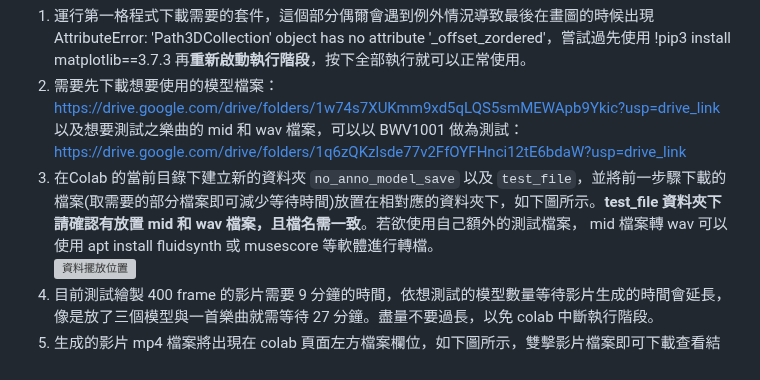
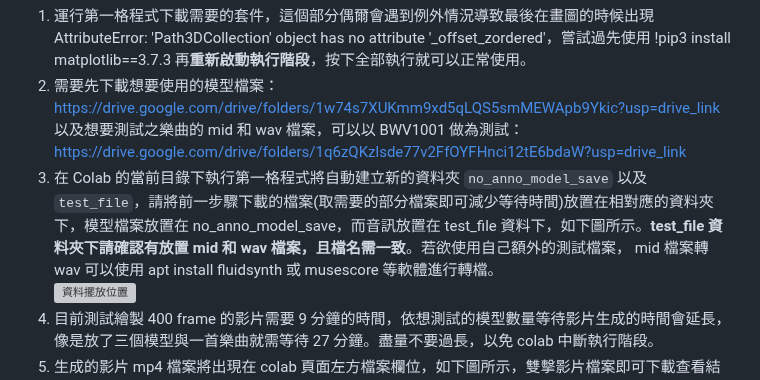
Before and after one commit to snowmint/Music-to-motion_generation_with_symbolic_surrogates, a Markdown page: README.md, the part around the change. GitHub-like rendering; grey boxes are pictures that could not be loaded.

```diff
--- a/README.md
+++ b/README.md
@@ -24,7 +24,7 @@ Colab prediction: https://colab.research.google.com/drive/1lXHWYrx2NjMudjsHTDror
 1. 運行第一格程式下載需要的套件，這個部分偶爾會遇到例外情況導致最後在畫圖的時候出現 AttributeError: 'Path3DCollection' object has no attribute '_offset_zordered'，嘗試過先使用 !pip3 install matplotlib==3.7.3 再**重新啟動執行階段**，按下全部執行就可以正常使用。<br/>
 2. 需要先下載想要使用的模型檔案：https://drive.google.com/drive/folders/1w74s7XUKmm9xd5qLQS5smMEWApb9Ykic?usp=drive_link<br/>
    以及想要測試之樂曲的 mid 和 wav 檔案，可以以 BWV1001 做為測試：https://drive.google.com/drive/folders/1q6zQKzlsde77v2FfOYFHnci12tE6bdaW?usp=drive_link<br/>
-3. 在Colab 的當前目錄下建立新的資料夾 `no_anno_model_save` 以及 `test_file`，並將前一步驟下載的檔案(取需要的部分檔案即可減少等待時間)放置在相對應的資料夾下，如下圖所示。**test_file 資料夾下請確認有放置 mid 和 wav 檔案，且檔名需一致**。若欲使用自己額外的測試檔案， mid 檔案轉 wav 可以使用 apt install fluidsynth 或 musescore 等軟體進行轉檔。<br/>
+3. 在 Colab 的當前目錄下執行第一格程式將自動建立新的資料夾 `no_anno_model_save` 以及 `test_file`，請將前一步驟下載的檔案(取需要的部分檔案即可減少等待時間)放置在相對應的資料夾下，模型檔案放置在 no_anno_model_save，而音訊放置在 test_file 資料下，如下圖所示。**test_file 資料夾下請確認有放置 mid 和 wav 檔案，且檔名需一致**。若欲使用自己額外的測試檔案， mid 檔案轉 wav 可以使用 apt install fluidsynth 或 musescore 等軟體進行轉檔。<br/>
    ![資料擺放位置](https://github.com/snowmint/Music-to-motion_generation_with_symbolic_surrogates/assets/7868828/f6764b80-c679-45b0-ba5b-0bb6ef09d800)
 4. 目前測試繪製 400 frame 的影片需要 9 分鐘的時間，依想測試的模型數量等待影片生成的時間會延長，像是放了三個模型與一首樂曲就需等待 27 分鐘。盡量不要過長，以免 colab 中斷執行階段。<br/>
 5. 生成的影片 mp4 檔案將出現在 colab 頁面左方檔案欄位，如下圖所示，雙擊影片檔案即可下載查看結果：
```
